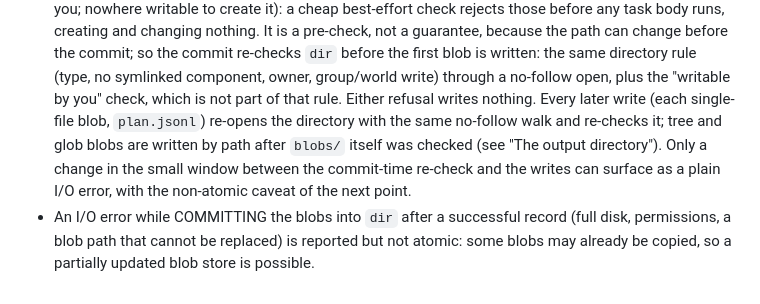
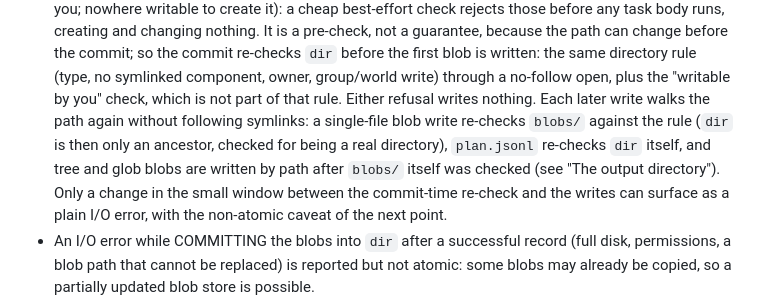
Before and after one commit to snonux/gonf, a Markdown page: docs/plan.md, the part around the change. Rendered like a GitHub page.

Commit message:
Say what each later plan-dir write re-checks (m62)
Single-file blob writes re-check blobs/ (dir is only walked as an ancestor);
plan.jsonl re-checks dir itself.

Co-Authored-By: Claude Opus 5 <noreply@anthropic.com>

```diff
--- a/docs/plan.md
+++ b/docs/plan.md
@@ -62,10 +62,12 @@ applies. What is guaranteed, and what is not:
   re-checks `dir` before the first blob is written: the same directory rule
   (type, no symlinked component, owner, group/world write) through a
   no-follow open, plus the "writable by you" check, which is not part of that
-  rule. Either refusal writes nothing. Every later write (each single-file
-  blob, `plan.jsonl`) re-opens the directory with the same no-follow walk and
-  re-checks it; tree and glob blobs are written by path after `blobs/` itself
-  was checked (see "The output directory"). Only a change in the small window
+  rule. Either refusal writes nothing. Each later write walks the path again
+  without following symlinks: a single-file blob write re-checks `blobs/`
+  against the rule (`dir` is then only an ancestor, checked for being a real
+  directory), `plan.jsonl` re-checks `dir` itself, and tree and glob blobs are
+  written by path after `blobs/` itself was checked (see "The output
+  directory"). Only a change in the small window
   between the commit-time re-check and the writes can surface as a plain I/O
   error, with the non-atomic caveat of the next point.
 - An I/O error while COMMITTING the blobs into `dir` after a successful record
```
